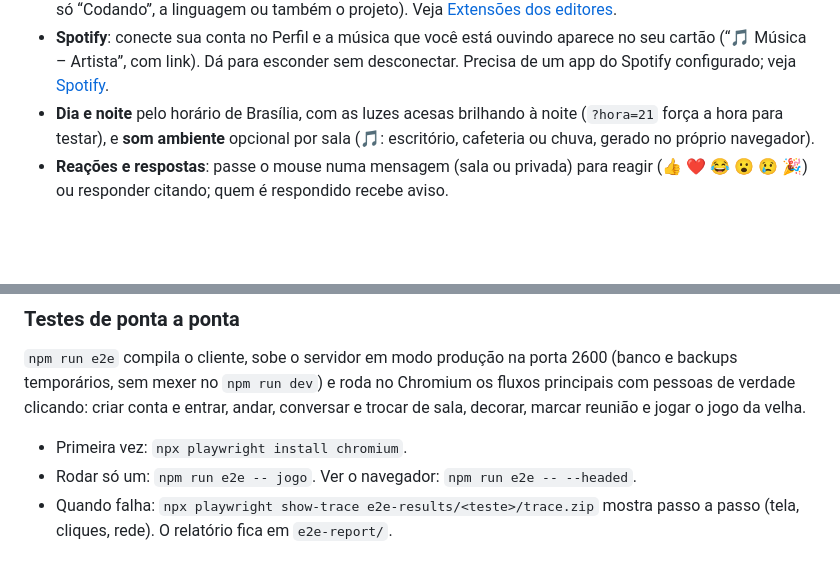
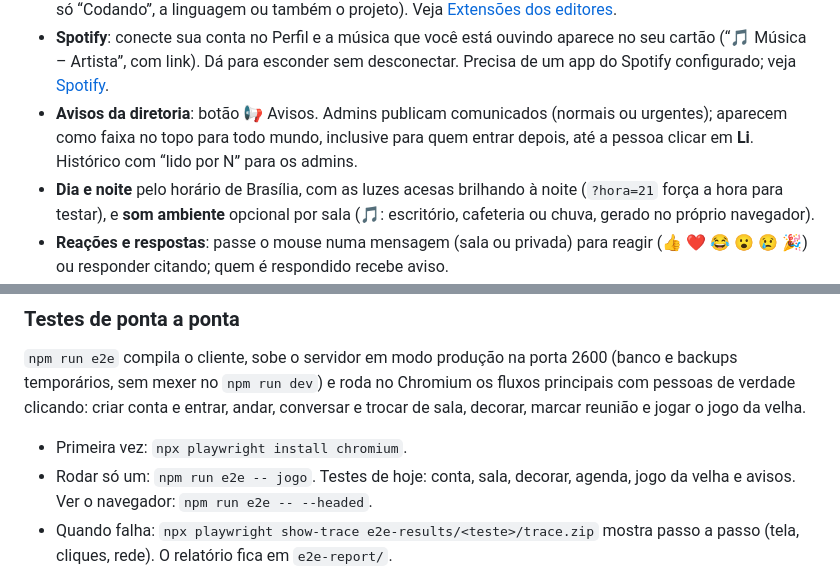
Before and after one commit to LuisMFG/escritorio-virtual, a Markdown page: README.md, 2 parts joined by grey strips. GitHub-like rendering; blank space fills up the shorter version.

Commit message:
docs: Fase 24 implementada (avisos da diretoria)

```diff
--- a/README.md
+++ b/README.md
@@ -18,6 +18,7 @@ Escritório virtual isométrico para amigos e colegas (até ~10 pessoas online):
 - **Conquistas**: 17 conquistas (conversar, decorar, explorar as salas, jogar, ir às reuniões…) com aviso ao desbloquear. No Perfil você escolhe até 3 emblemas para aparecer no seu cartão.
 - **Status do editor de código**: com a extensão do VS Code ou do Visual Studio, seu cartão mostra “💻 Codando em C# no Visual Studio” enquanto você programa. No Perfil você escolhe o que aparece (nada, só “Codando”, a linguagem ou também o projeto). Veja [Extensões dos editores](#extensões-dos-editores).
 - **Spotify**: conecte sua conta no Perfil e a música que você está ouvindo aparece no seu cartão (“🎵 Música – Artista”, com link). Dá para esconder sem desconectar. Precisa de um app do Spotify configurado; veja [Spotify](#spotify).
+- **Avisos da diretoria**: botão 📢 Avisos. Admins publicam comunicados (normais ou urgentes); aparecem como faixa no topo para todo mundo, inclusive para quem entrar depois, até a pessoa clicar em **Li**. Histórico com “lido por N” para os admins.
 - **Dia e noite** pelo horário de Brasília, com as luzes acesas brilhando à noite (`?hora=21` força a hora para testar), e **som ambiente** opcional por sala (🎵: escritório, cafeteria ou chuva, gerado no próprio navegador).
 - **Reações e respostas**: passe o mouse numa mensagem (sala ou privada) para reagir (👍 ❤️ 😂 😮 😢 🎉) ou responder citando; quem é respondido recebe aviso.
 - **Mensagens privadas**: botão **Mensagens** (ou "Mensagem" no cartão/Equipe) para conversar com qualquer pessoa, em qualquer sala ou offline (ela lê quando voltar). Contador de não lidas, "Visto" e notificações do navegador opcionais (🔔 no painel) para DMs e menções com a aba em segundo plano.
@@ -94,7 +95,7 @@ Opções de URL do cliente: `?offline=1` usa só a arte provisória gerada por c
 `npm run e2e` compila o cliente, sobe o servidor em modo produção na porta 2600 (banco e backups temporários, sem mexer no `npm run dev`) e roda no Chromium os fluxos principais com pessoas de verdade clicando: criar conta e entrar, andar, conversar e trocar de sala, decorar, marcar reunião e jogar o jogo da velha.
 
 - Primeira vez: `npx playwright install chromium`.
-- Rodar só um: `npm run e2e -- jogo`. Ver o navegador: `npm run e2e -- --headed`.
+- Rodar só um: `npm run e2e -- jogo`. Testes de hoje: conta, sala, decorar, agenda, jogo da velha e avisos. Ver o navegador: `npm run e2e -- --headed`.
 - Quando falha: `npx playwright show-trace e2e-results/<teste>/trace.zip` mostra passo a passo (tela, cliques, rede). O relatório fica em `e2e-report/`.
 - A cena é um canvas; com `?e2e=1` no endereço, a página expõe `window.__e2e` (onde fica cada tile e móvel na tela e o estado da sala) para os testes clicarem com o mouse no lugar certo. Sem o parâmetro, nada muda.
 
```
Also changed, not shown: PLAN.md (+9 -1 lines).
